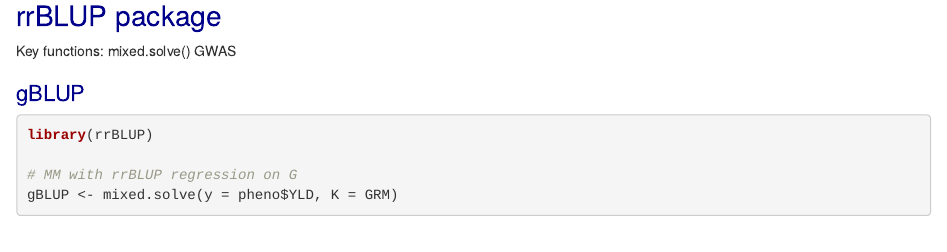
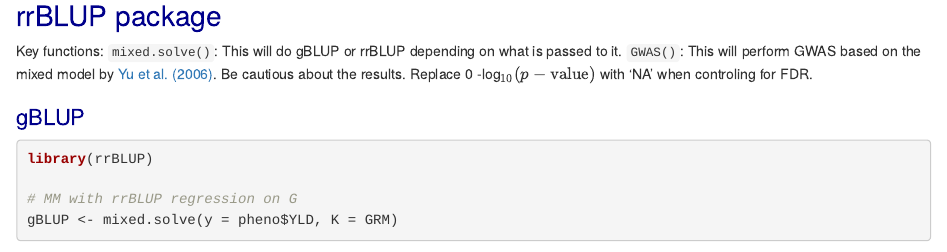
Before and after one commit to malachycampbell/StatisticalMethodsforOmicsAssistedBreeding, an R Markdown document (gBLUP_rrBLUP/gBLUPrrBLUP_LabEx.Rmd): the page in a window 1100 px wide, from 1380 px down. Rendered offline with R 4.5, knitr and Pandoc, with nearby package versions; drawn as R Markdown's standard HTML page in place of the format the file asks for; some code elsewhere in the file could not run offline; common packages that the code uses without loading them are loaded.

Commit message:
Add files via upload

```diff
--- a/gBLUP_rrBLUP/gBLUPrrBLUP_LabEx.Rmd
+++ b/gBLUP_rrBLUP/gBLUPrrBLUP_LabEx.Rmd
@@ -100,8 +100,8 @@ dim(GRM)
 # rrBLUP package
 
 Key functions:
-  mixed.solve()
-  GWAS
+  `mixed.solve()`: This will do gBLUP or rrBLUP depending on what is passed to it.
+  `GWAS()`: This will perform GWAS based on the mixed model by [Yu et al. (2006)](https://www.nature.com/articles/ng1702). Be cautious about the results. Replace 0 -log$_{10}(p-\textrm{value})$ with 'NA' when controling for FDR.
 
 ## gBLUP
 
```
Also changed, not shown: gBLUP_rrBLUP/gBLUPrrBLUP_LabEx.html.
